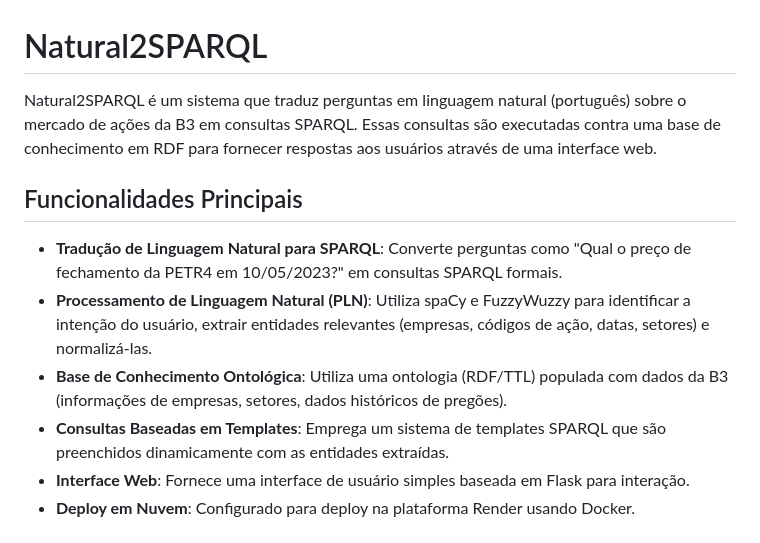
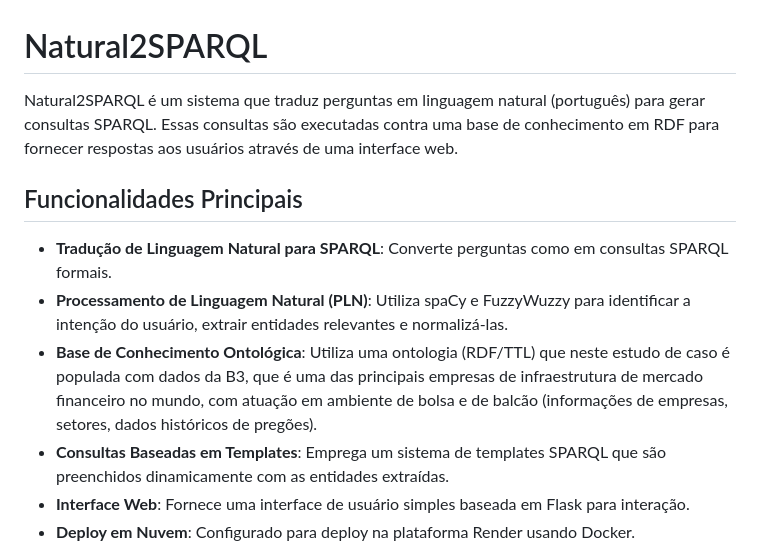
Before and after one commit to profhebercastro/NATURAL2SPARQL_FINAL, a Markdown page: README.md, the part around the change. Rendered like a GitHub page.

```diff
--- a/README.md
+++ b/README.md
@@ -1,12 +1,12 @@
 # Natural2SPARQL
 
-Natural2SPARQL é um sistema que traduz perguntas em linguagem natural (português) sobre o mercado de ações da B3 em consultas SPARQL. Essas consultas são executadas contra uma base de conhecimento em RDF para fornecer respostas aos usuários através de uma interface web.
+Natural2SPARQL é um sistema que traduz perguntas em linguagem natural (português) para gerar consultas SPARQL. Essas consultas são executadas contra uma base de conhecimento em RDF para fornecer respostas aos usuários através de uma interface web.
 
 ## Funcionalidades Principais
 
-*   **Tradução de Linguagem Natural para SPARQL**: Converte perguntas como "Qual o preço de fechamento da PETR4 em 10/05/2023?" em consultas SPARQL formais.
-*   **Processamento de Linguagem Natural (PLN)**: Utiliza spaCy e FuzzyWuzzy para identificar a intenção do usuário, extrair entidades relevantes (empresas, códigos de ação, datas, setores) e normalizá-las.
-*   **Base de Conhecimento Ontológica**: Utiliza uma ontologia (RDF/TTL) populada com dados da B3 (informações de empresas, setores, dados históricos de pregões).
+*   **Tradução de Linguagem Natural para SPARQL**: Converte perguntas como em consultas SPARQL formais.
+*   **Processamento de Linguagem Natural (PLN)**: Utiliza spaCy e FuzzyWuzzy para identificar a intenção do usuário, extrair entidades relevantes e normalizá-las.
+*   **Base de Conhecimento Ontológica**: Utiliza uma ontologia (RDF/TTL) que neste estudo de caso é populada com dados da B3, que é uma das principais empresas de infraestrutura de mercado financeiro no mundo, com atuação em ambiente de bolsa e de balcão (informações de empresas, setores, dados históricos de pregões).
 *   **Consultas Baseadas em Templates**: Emprega um sistema de templates SPARQL que são preenchidos dinamicamente com as entidades extraídas.
 *   **Interface Web**: Fornece uma interface de usuário simples baseada em Flask para interação.
 *   **Deploy em Nuvem**: Configurado para deploy na plataforma Render usando Docker.
```
